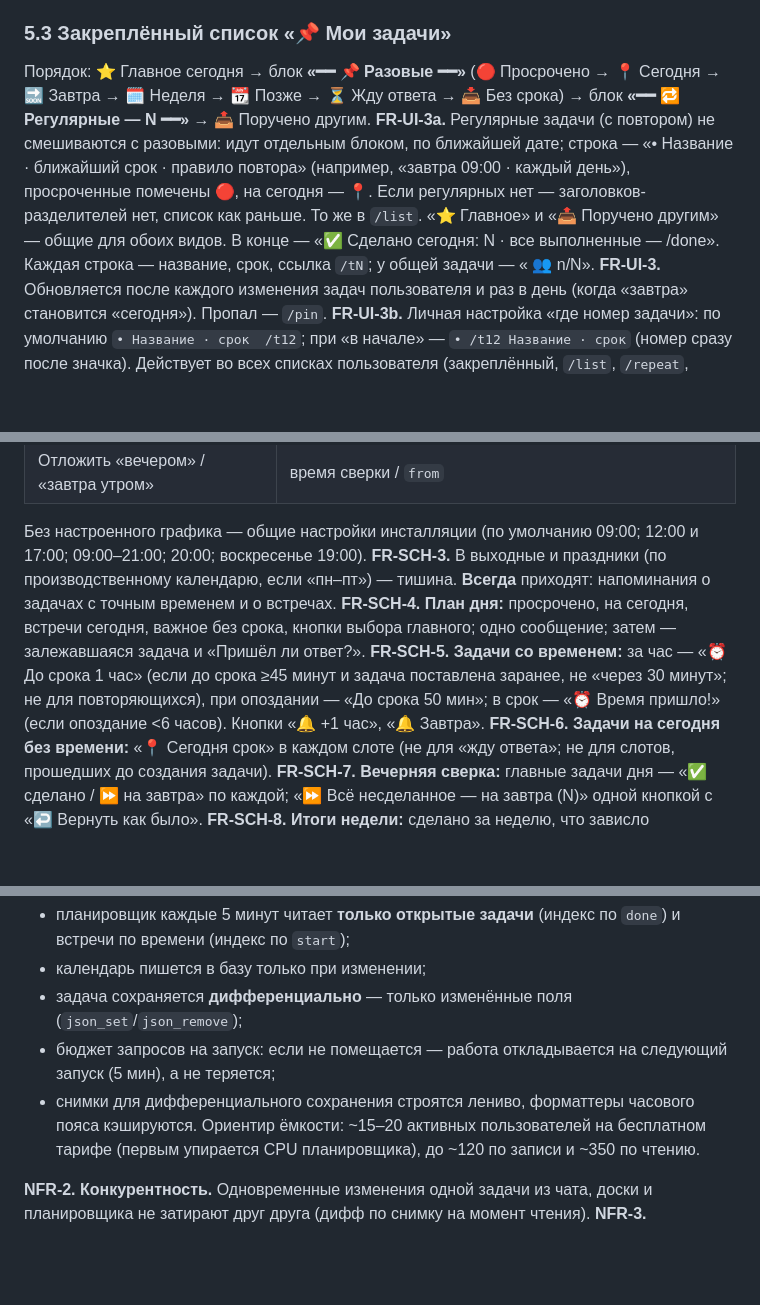
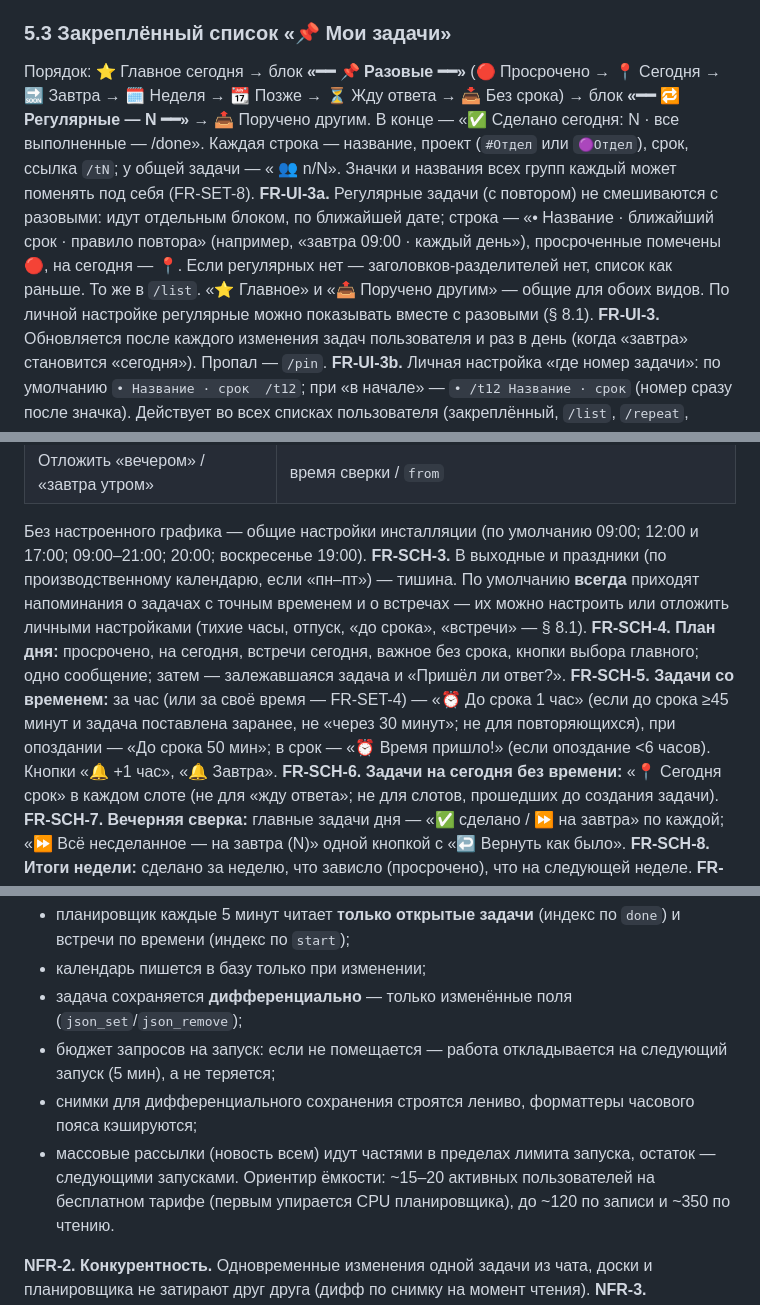
Before and after one commit to arthenice812/budget, a Markdown page: tasks-bot/SPEC.md, 3 parts joined by grey strips. GitHub-like rendering; blank space fills up the shorter version.

```diff
--- a/tasks-bot/SPEC.md
+++ b/tasks-bot/SPEC.md
@@ -197,8 +200,8 @@
 **FR-UI-2.** Все подсказки после нажатия — всплывающие (≤200 символов), карточка перерисовывается на месте.
 
 ### 5.3 Закреплённый список «📌 Мои задачи»
-Порядок: ⭐ Главное сегодня → блок **«━━ 📌 Разовые ━━»** (🔴 Просрочено → 📍 Сегодня → 🔜 Завтра → 🗓 Неделя → 📆 Позже → ⏳ Жду ответа → 📥 Без срока) → блок **«━━ 🔁 Регулярные — N ━━»** → 📤 Поручено другим.
-**FR-UI-3a.** Регулярные задачи (с повтором) не смешиваются с разовыми: идут отдельным блоком, по ближайшей дате; строка — «• Название · ближайший срок · правило повтора» (например, «завтра 09:00 · каждый день»), просроченные помечены 🔴, на сегодня — 📍. Если регулярных нет — заголовков-разделителей нет, список как раньше. То же в `/list`. «⭐ Главное» и «📤 Поручено другим» — общие для обоих видов. В конце — «✅ Сделано сегодня: N · все выполненные — /done». Каждая строка — название, срок, ссылка `/tN`; у общей задачи — « 👥 n/N».
+Порядок: ⭐ Главное сегодня → блок **«━━ 📌 Разовые ━━»** (🔴 Просрочено → 📍 Сегодня → 🔜 Завтра → 🗓 Неделя → 📆 Позже → ⏳ Жду ответа → 📥 Без срока) → блок **«━━ 🔁 Регулярные — N ━━»** → 📤 Поручено другим. В конце — «✅ Сделано сегодня: N · все выполненные — /done». Каждая строка — название, проект (`#Отдел` или `🟣Отдел`), срок, ссылка `/tN`; у общей задачи — « 👥 n/N». Значки и названия всех групп каждый может поменять под себя (FR-SET-8).
+**FR-UI-3a.** Регулярные задачи (с повтором) не смешиваются с разовыми: идут отдельным блоком, по ближайшей дате; строка — «• Название · ближайший срок · правило повтора» (например, «завтра 09:00 · каждый день»), просроченные помечены 🔴, на сегодня — 📍. Если регулярных нет — заголовков-разделителей нет, список как раньше. То же в `/list`. «⭐ Главное» и «📤 Поручено другим» — общие для обоих видов. По личной настройке регулярные можно показывать вместе с разовыми (§ 8.1).
 **FR-UI-3.** Обновляется после каждого изменения задач пользователя и раз в день (когда «завтра» становится «сегодня»). Пропал — `/pin`.
 **FR-UI-3b.** Личная настройка «где номер задачи»: по умолчанию `• Название · срок  /t12`; при «в начале» — `• /t12 Название · срок` (номер сразу после значка). Действует во всех списках пользователя (закреплённый, `/list`, `/repeat`, `/done`, доска в чате, экран проекта, задачи по итогам встречи); у других пользователей — их собственный выбор. Меняется в `/settings` → «🔢 Номер задачи» (с примером строки) или словами `номера в начале` / `номера в конце`; закреплённый список перерисовывается сразу. Хранится в `user.data.idFirst`.
 
@@ -459,9 +462,9 @@
 | Отложить «вечером» / «завтра утром» | время сверки / `from` |
 
 Без настроенного графика — общие настройки инсталляции (по умолчанию 09:00; 12:00 и 17:00; 09:00–21:00; 20:00; воскресенье 19:00).
-**FR-SCH-3.** В выходные и праздники (по производственному календарю, если «пн–пт») — тишина. **Всегда** приходят: напоминания о задачах с точным временем и о встречах.
+**FR-SCH-3.** В выходные и праздники (по производственному календарю, если «пн–пт») — тишина. По умолчанию **всегда** приходят напоминания о задачах с точным временем и о встречах — их можно настроить или отложить личными настройками (тихие часы, отпуск, «до срока», «встречи» — § 8.1).
 **FR-SCH-4. План дня:** просрочено, на сегодня, встречи сегодня, важное без срока, кнопки выбора главного; одно сообщение; затем — залежавшаяся задача и «Пришёл ли ответ?».
-**FR-SCH-5. Задачи со временем:** за час — «⏰ До срока 1 час» (если до срока ≥45 минут и задача поставлена заранее, не «через 30 минут»; не для повторяющихся), при опоздании — «До срока 50 мин»; в срок — «⏰ Время пришло!» (если опоздание <6 часов). Кнопки «🔔 +1 час», «🔔 Завтра».
+**FR-SCH-5. Задачи со временем:** за час (или за своё время — FR-SET-4) — «⏰ До срока 1 час» (если до срока ≥45 минут и задача поставлена заранее, не «через 30 минут»; не для повторяющихся), при опоздании — «До срока 50 мин»; в срок — «⏰ Время пришло!» (если опоздание <6 часов). Кнопки «🔔 +1 час», «🔔 Завтра».
 **FR-SCH-6. Задачи на сегодня без времени:** «📍 Сегодня срок» в каждом слоте (не для «жду ответа»; не для слотов, прошедших до создания задачи).
 **FR-SCH-7. Вечерняя сверка:** главные задачи дня — «✅ сделано / ⏩ на завтра» по каждой; «⏩ Всё несделанное — на завтра (N)» одной кнопкой с «↩️ Вернуть как было».
 **FR-SCH-8. Итоги недели:** сделано за неделю, что зависло (просрочено), что на следующей неделе.
@@ -553,7 +556,8 @@
 - календарь пишется в базу только при изменении;
 - задача сохраняется **дифференциально** — только изменённые поля (`json_set`/`json_remove`);
 - бюджет запросов на запуск: если не помещается — работа откладывается на следующий запуск (5 мин), а не теряется;
-- снимки для дифференциального сохранения строятся лениво, форматтеры часового пояса кэшируются.
+- снимки для дифференциального сохранения строятся лениво, форматтеры часового пояса кэшируются;
+- массовые рассылки (новость всем) идут частями в пределах лимита запуска, остаток — следующими запусками.
 Ориентир ёмкости: ~15–20 активных пользователей на бесплатном тарифе (первым упирается CPU планировщика), до ~120 по записи и ~350 по чтению.
 
 **NFR-2. Конкурентность.** Одновременные изменения одной задачи из чата, доски и планировщика не затирают друг друга (дифф по снимку на момент чтения).
```
Also changed, not shown: other parts of tasks-bot/SPEC.md (+22 -8 lines).
